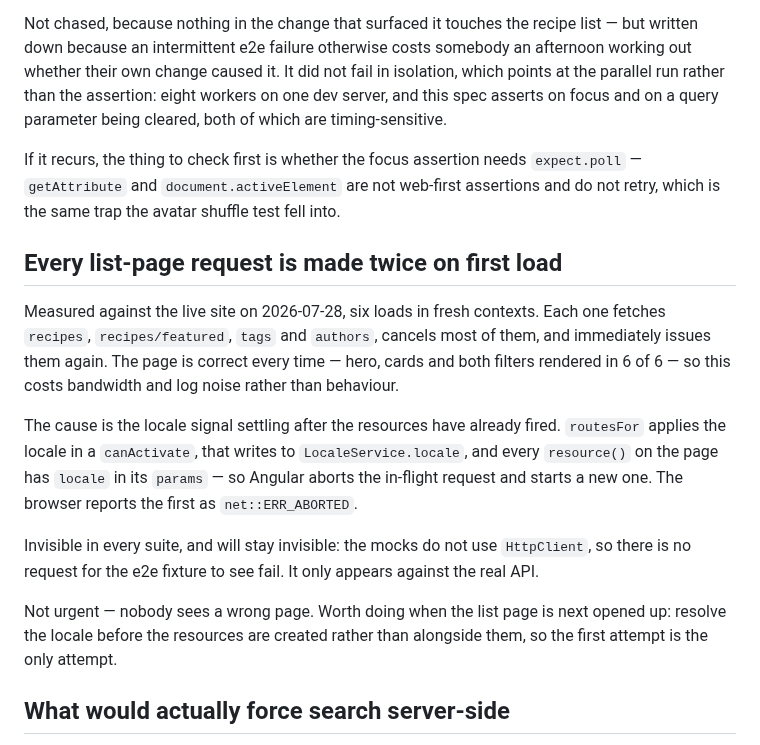
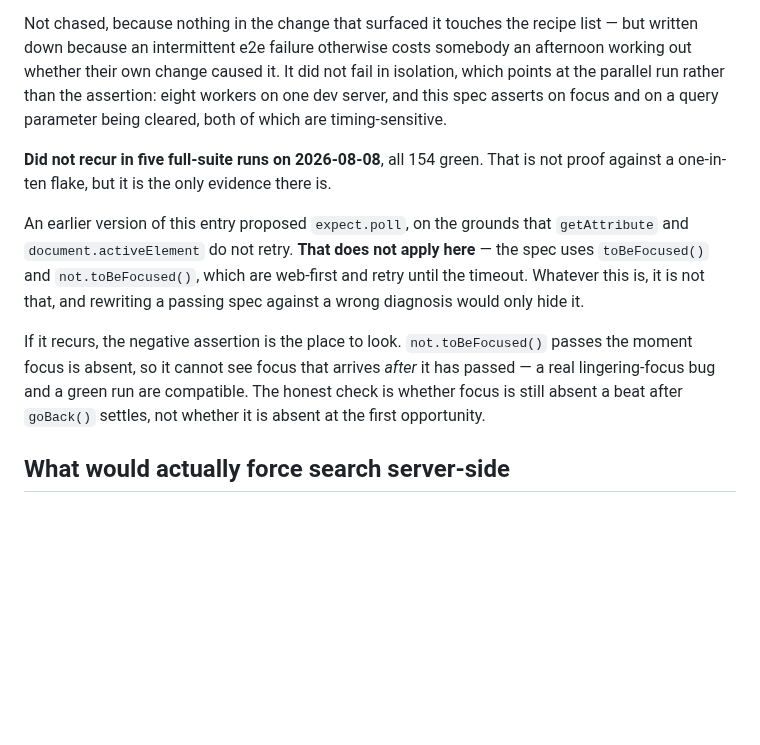
Before and after one commit to CodingHedi/BonAppHedi, a Markdown page: Docs/backlog.md, the part around the change. Rendered like a GitHub page; blank space fills up the shorter version.

Commit message:
docs: the list page does not double-fetch, and never did today
Went to fix "every list-page request is made twice on first load" and could not
reproduce it. Measured against the live site the same way the entry was - fresh
contexts, no cache - and got exactly five API requests per load, twelve loads
out of twelve, zero duplicates, in both locales.

The entry's stated cause is also absent. It blamed the locale signal settling
after the resources fired, so the first request would carry the wrong locale;
on /en the first request already carries locale=en and there is no locale=fr
attempt at all.

What the original measurement almost certainly saw is net::ERR_ABORTED, which
is real and is not a refetch. Nineteen of nineteen aborts followed a 200 for
the same URL, so the body had already arrived and nothing was reissued. The
control is /api/auth/session: a plain HttpClient call rather than a resource(),
and the only one of the five that never aborts. That points at resource()
teardown rather than the network or the locale.

Moved to CLAUDE.md's list of things that look like defects and are not, because
DevTools is where somebody meets this, and deleted the backlog entry rather
than leaving a fix nobody should attempt.

Also corrects the flaky-spec entry, which proposed expect.poll on the grounds
that the assertions do not retry. They do - toBeFocused and not.toBeFocused are
web-first. It did not recur in five full-suite runs today, and rewriting a
passing spec against a wrong diagnosis would only hide whatever it is. The note
now points at the real weak spot: a negative assertion cannot see focus that
arrives after it has passed.

```diff
--- a/Docs/backlog.md
+++ b/Docs/backlog.md
@@ -23,32 +23,20 @@ fail in isolation, which points at the parallel run rather than the assertion:
 eight workers on one dev server, and this spec asserts on focus and on a query
 parameter being cleared, both of which are timing-sensitive.
 
-If it recurs, the thing to check first is whether the focus assertion needs
-`expect.poll` — `getAttribute` and `document.activeElement` are not web-first
-assertions and do not retry, which is the same trap the avatar shuffle test fell
-into.
+**Did not recur in five full-suite runs on 2026-08-08**, all 154 green. That is
+not proof against a one-in-ten flake, but it is the only evidence there is.
 
-## Every list-page request is made twice on first load
+An earlier version of this entry proposed `expect.poll`, on the grounds that
+`getAttribute` and `document.activeElement` do not retry. **That does not apply
+here** — the spec uses `toBeFocused()` and `not.toBeFocused()`, which are
+web-first and retry until the timeout. Whatever this is, it is not that, and
+rewriting a passing spec against a wrong diagnosis would only hide it.
 
-Measured against the live site on 2026-07-28, six loads in fresh contexts. Each
-one fetches `recipes`, `recipes/featured`, `tags` and `authors`, cancels most of
-them, and immediately issues them again. The page is correct every time — hero,
-cards and both filters rendered in 6 of 6 — so this costs bandwidth and log
-noise rather than behaviour.
-
-The cause is the locale signal settling after the resources have already fired.
-`routesFor` applies the locale in a `canActivate`, that writes to
-`LocaleService.locale`, and every `resource()` on the page has `locale` in its
-`params` — so Angular aborts the in-flight request and starts a new one. The
-browser reports the first as `net::ERR_ABORTED`.
-
-Invisible in every suite, and will stay invisible: the mocks do not use
-`HttpClient`, so there is no request for the e2e fixture to see fail. It only
-appears against the real API.
-
-Not urgent — nobody sees a wrong page. Worth doing when the list page is next
-opened up: resolve the locale before the resources are created rather than
-alongside them, so the first attempt is the only attempt.
+If it recurs, the negative assertion is the place to look. `not.toBeFocused()`
+passes the moment focus is absent, so it cannot see focus that arrives *after*
+it has passed — a real lingering-focus bug and a green run are compatible. The
+honest check is whether focus is still absent a beat after `goBack()` settles,
+not whether it is absent at the first opportunity.
 
 ## What would actually force search server-side
 
```
Also changed, not shown: CLAUDE.md (+9 -0 lines).
